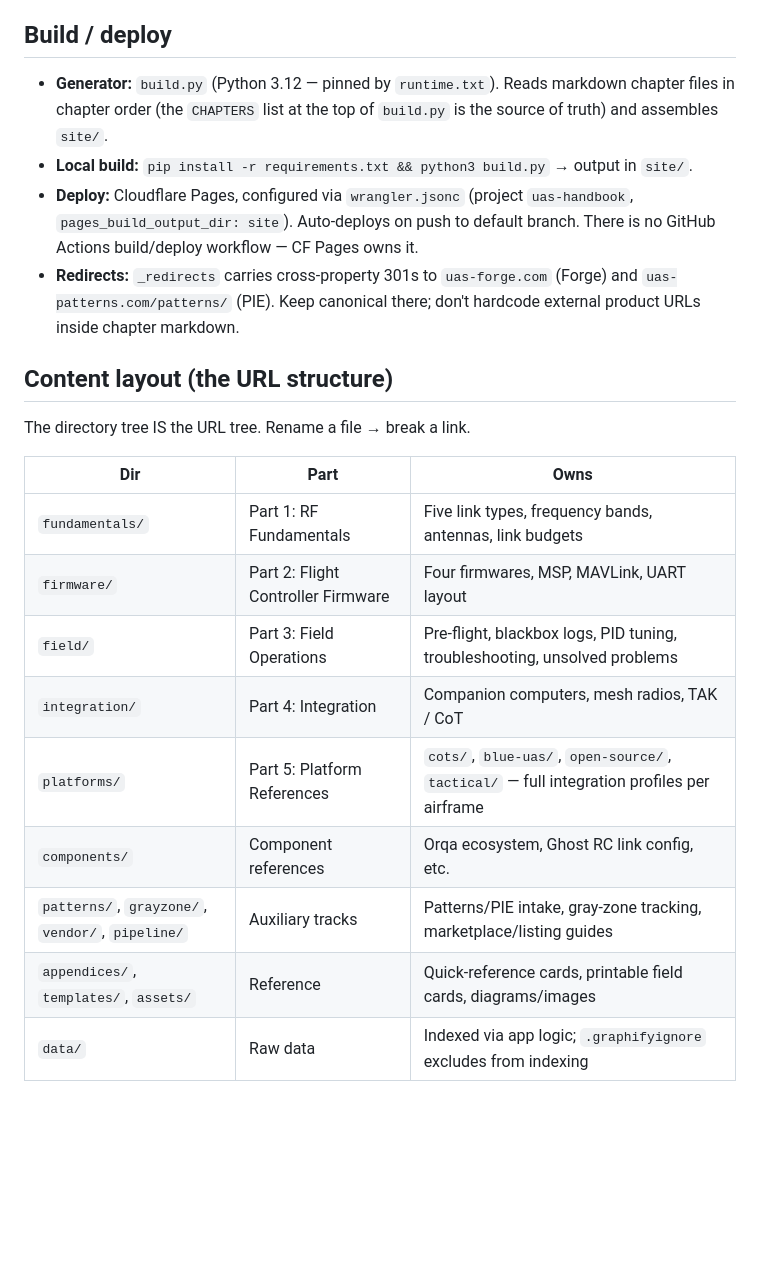
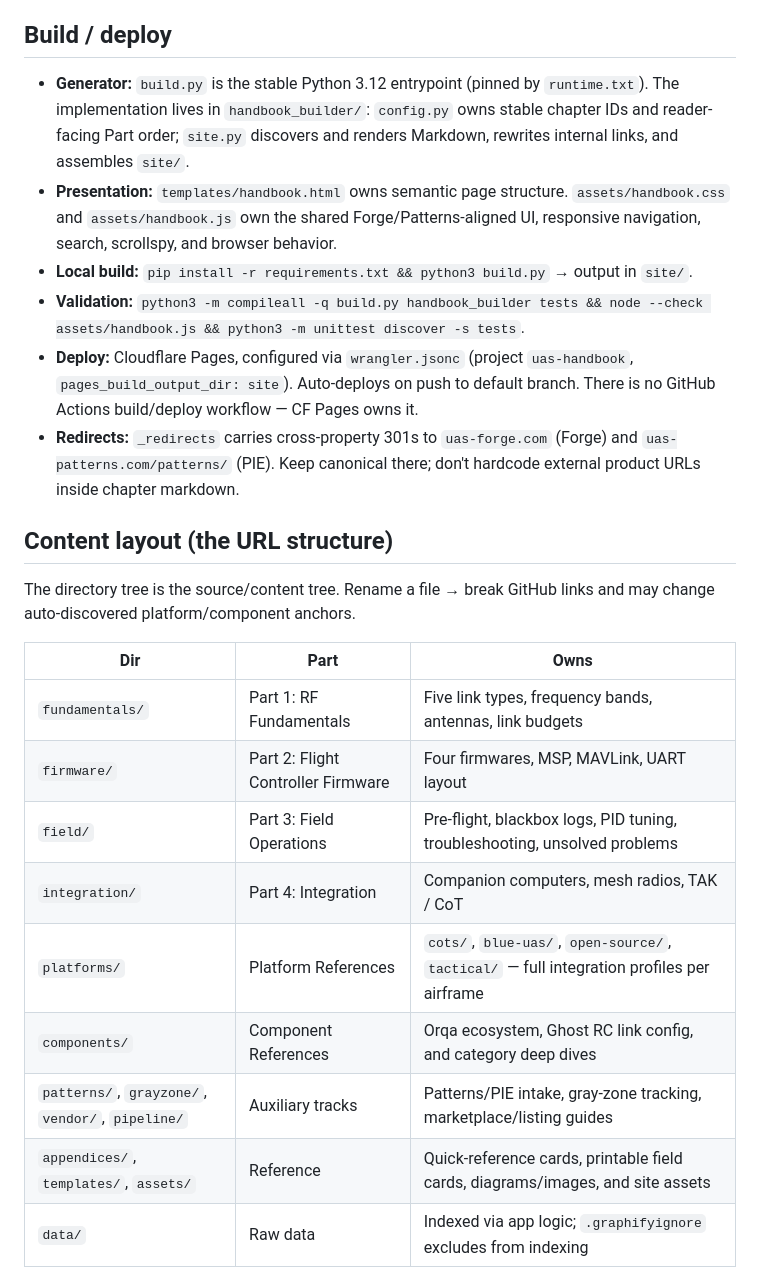
Before and after one commit to DroneWuKong/drone-integration-handbook, a Markdown page: CLAUDE.md, the part around one of its changes. GitHub-like rendering; blank space fills up the shorter version.

Commit message:
docs: update build and navigation instructions

```diff
--- a/CLAUDE.md
+++ b/CLAUDE.md
@@ -3,13 +3,15 @@
 Open reference for drone RF, firmware, field operations, and integration. **CC BY-SA 4.0** (most content; platform-specific entries may carry additional restrictions from the manufacturer). Live at [uas-handbook.com](https://uas-handbook.com).
 
 ## Build / deploy
-- **Generator:** `build.py` (Python 3.12 — pinned by `runtime.txt`). Reads markdown chapter files in chapter order (the `CHAPTERS` list at the top of `build.py` is the source of truth) and assembles `site/`.
+- **Generator:** `build.py` is the stable Python 3.12 entrypoint (pinned by `runtime.txt`). The implementation lives in `handbook_builder/`: `config.py` owns stable chapter IDs and reader-facing Part order; `site.py` discovers and renders Markdown, rewrites internal links, and assembles `site/`.
+- **Presentation:** `templates/handbook.html` owns semantic page structure. `assets/handbook.css` and `assets/handbook.js` own the shared Forge/Patterns-aligned UI, responsive navigation, search, scrollspy, and browser behavior.
 - **Local build:** `pip install -r requirements.txt && python3 build.py` → output in `site/`.
+- **Validation:** `python3 -m compileall -q build.py handbook_builder tests && node --check assets/handbook.js && python3 -m unittest discover -s tests`.
 - **Deploy:** Cloudflare Pages, configured via `wrangler.jsonc` (project `uas-handbook`, `pages_build_output_dir: site`). Auto-deploys on push to default branch. There is no GitHub Actions build/deploy workflow — CF Pages owns it.
 - **Redirects:** `_redirects` carries cross-property 301s to `uas-forge.com` (Forge) and `uas-patterns.com/patterns/` (PIE). Keep canonical there; don't hardcode external product URLs inside chapter markdown.
 
 ## Content layout (the URL structure)
-The directory tree IS the URL tree. Rename a file → break a link.
+The directory tree is the source/content tree. Rename a file → break GitHub links and may change auto-discovered platform/component anchors.
 
 | Dir | Part | Owns |
 |---|---|---|
@@ -17,10 +19,10 @@ The directory tree IS the URL tree. Rename a file → break a link.
 | `firmware/` | Part 2: Flight Controller Firmware | Four firmwares, MSP, MAVLink, UART layout |
 | `field/` | Part 3: Field Operations | Pre-flight, blackbox logs, PID tuning, troubleshooting, unsolved problems |
 | `integration/` | Part 4: Integration | Companion computers, mesh radios, TAK / CoT |
-| `platforms/` | Part 5: Platform References | `cots/`, `blue-uas/`, `open-source/`, `tactical/` — full integration profiles per airframe |
-| `components/` | Component references | Orqa ecosystem, Ghost RC link config, etc. |
+| `platforms/` | Platform References | `cots/`, `blue-uas/`, `open-source/`, `tactical/` — full integration profiles per airframe |
+| `components/` | Component References | Orqa ecosystem, Ghost RC link config, and category deep dives |
 | `patterns/`, `grayzone/`, `vendor/`, `pipeline/` | Auxiliary tracks | Patterns/PIE intake, gray-zone tracking, marketplace/listing guides |
-| `appendices/`, `templates/`, `assets/` | Reference | Quick-reference cards, printable field cards, diagrams/images |
+| `appendices/`, `templates/`, `assets/` | Reference | Quick-reference cards, printable field cards, diagrams/images, and site assets |
 | `data/` | Raw data | Indexed via app logic; `.graphifyignore` excludes from indexing |
 
 ## Workflows
```
Also changed, not shown: other parts of CLAUDE.md (+6 -2 lines).
